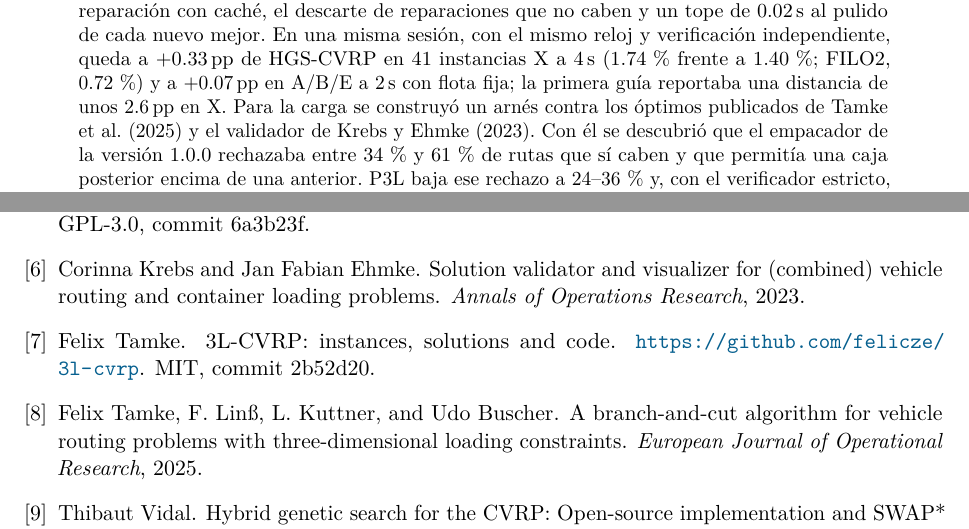
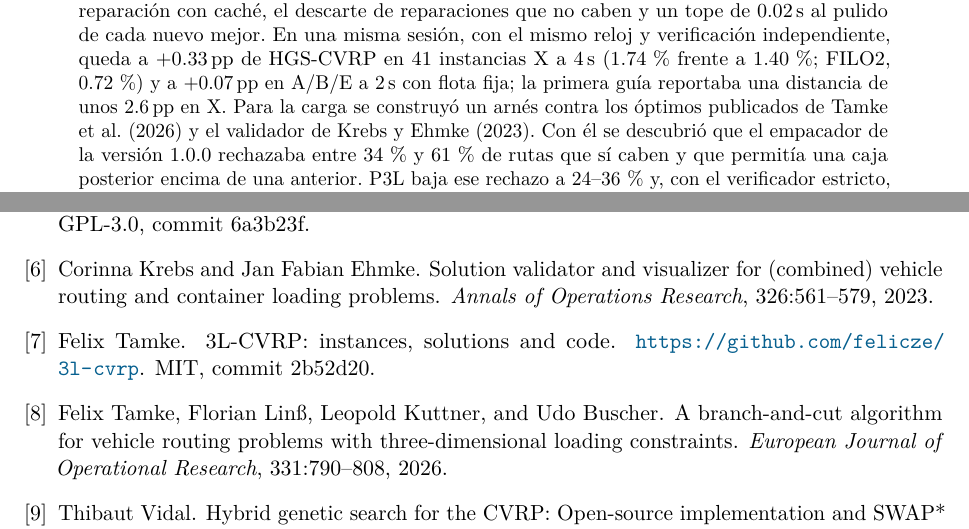
Before and after one commit to Erick-MF28/lattimex, a LaTeX paper (paper/guia_senda2.tex, which reads paper/referencias.bib): two parts of pages 1 and 13 of 13, joined at a grey line, cut so that both start at the same text. Compiled offline with pdfLaTeX.

Commit message:
Publicación 1.1.0: fecha, citas completas de Tamke et al. (2026) y Krebs y Ehmke (2023), guías recompiladas

```diff
--- a/paper/guia_senda2.tex
+++ b/paper/guia_senda2.tex
@@ -111,7 +111,7 @@ cada nuevo mejor. En una misma sesión, con el mismo reloj y verificación indep
 +0.33\pp{} de HGS-CVRP en 41 instancias X a 4\,s (\SendaDosX\,\% frente a \HgsX\,\%; FILO2,
 \FiloX\,\%) y a +0.07\pp{} en A/B/E a 2\,s con flota fija; la primera guía reportaba una distancia de
 unos 2.6\pp{} en X. Para la carga se construyó un arnés contra los óptimos publicados de Tamke et al.\
-(2025) y el validador de Krebs y Ehmke (2023). Con él se descubrió que el empacador de la versión 1.0.0
+(2026) y el validador de Krebs y Ehmke (2023). Con él se descubrió que el empacador de la versión 1.0.0
 rechazaba entre 34\,\% y 61\,\% de rutas que sí caben y que permitía una caja posterior encima de una
 anterior. P3L baja ese rechazo a 24--36\,\% y, con el verificador estricto, el motor ya no entrega
 acomodos que violen el orden de descarga. Un ruteo que revisa la carga en cada paso (R3L) logra 285 de
--- a/paper/referencias.bib
+++ b/paper/referencias.bib
@@ -451,10 +451,12 @@
 }
 
 @article{tamke2025,
-  author  = {Tamke, Felix and Lin{\ss}, F. and Kuttner, L. and Buscher, Udo},
+  author  = {Tamke, Felix and Lin{\ss}, Florian and Kuttner, Leopold and Buscher, Udo},
   title   = {A branch-and-cut algorithm for vehicle routing problems with three-dimensional loading constraints},
   journal = {European Journal of Operational Research},
-  year    = {2025},
+  year    = {2026},
+  volume  = {331},
+  pages   = {790--808},
   doi     = {10.1016/j.ejor.2025.10.010}
 }
 
@@ -470,6 +472,8 @@
   title   = {Solution validator and visualizer for (combined) vehicle routing and container loading problems},
   journal = {Annals of Operations Research},
   year    = {2023},
+  volume  = {326},
+  pages   = {561--579},
   doi     = {10.1007/s10479-023-05238-0}
 }
 
```
Also changed, not shown: README.en.md (+1 -1 lines), paper/referencias_en.bib (+6 -2 lines), paper/senda2_guide_en.tex (+1 -1 lines), CHANGELOG.md, README.md, docs/en/CHANGELOG.md, paper/guia_senda2.pdf, paper/senda2_guide_en.pdf, 2 other files.
